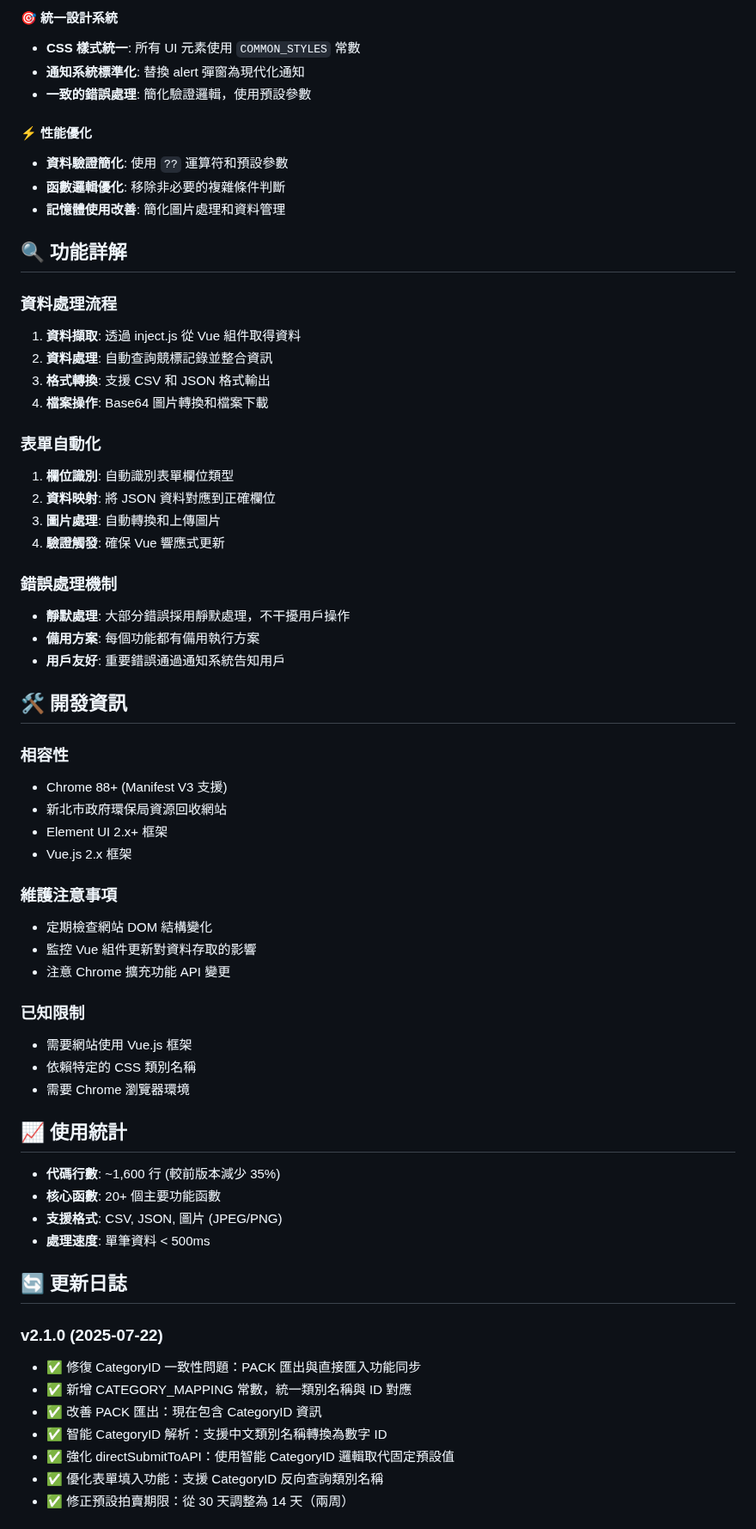
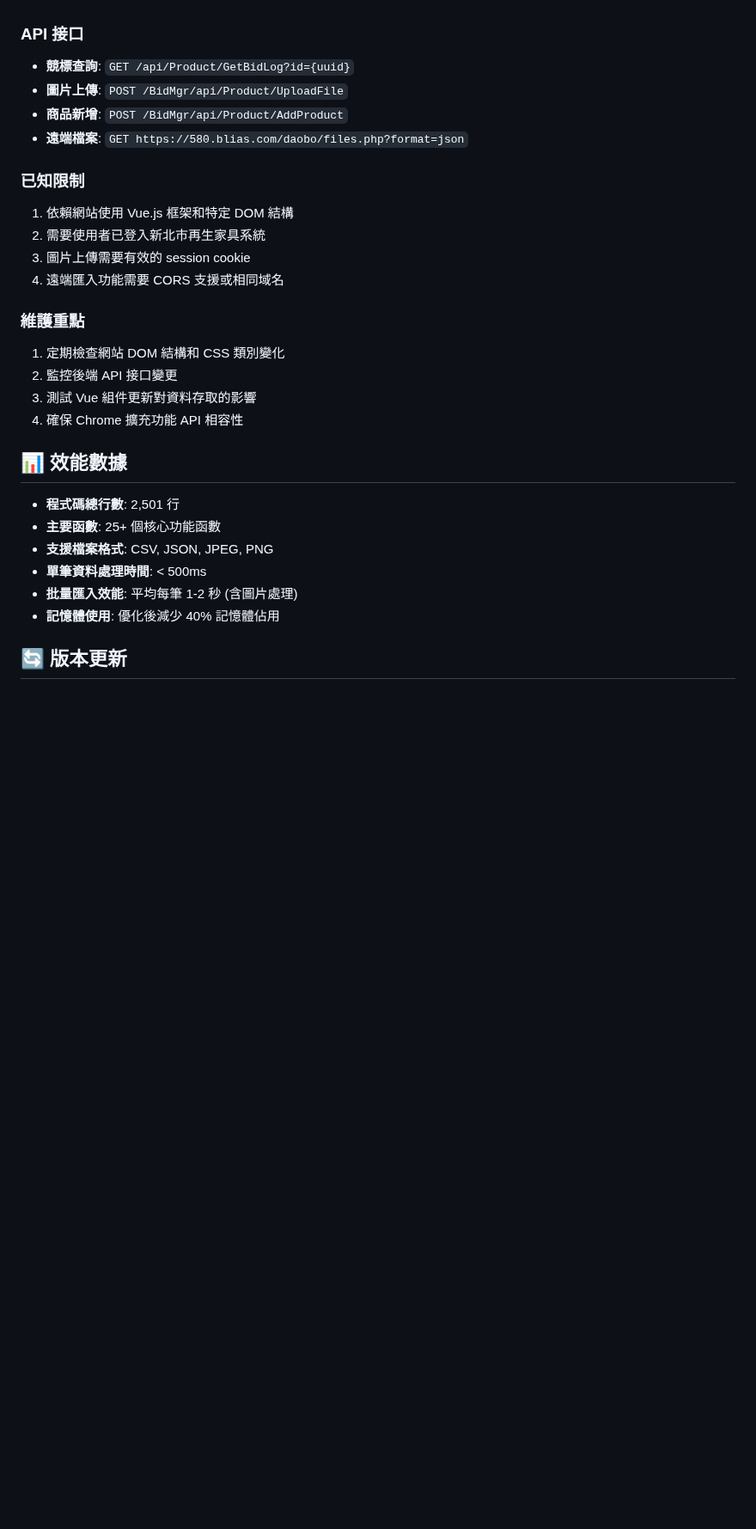
Before and after one commit to AnimeggUnity/furniture-helper, a Markdown page: docs/README.md, the part around one of its changes. Shown at 86% size. GitHub-like rendering; blank space fills up the shorter version.

Commit message:
docs: Update README.md with latest manual changes

```diff
--- a/docs/README.md
+++ b/docs/README.md
@@ -146,65 +297,29 @@ furniture-helper/
-#### 🎯 統一設計系統
-- **CSS 樣式統一**: 所有 UI 元素使用 `COMMON_STYLES` 常數
-- **通知系統標準化**: 替換 alert 彈窗為現代化通知
-- **一致的錯誤處理**: 簡化驗證邏輯，使用預設參數
-
-#### ⚡ 性能優化
-- **資料驗證簡化**: 使用 `??` 運算符和預設參數
-- **函數邏輯優化**: 移除非必要的複雜條件判斷
-- **記憶體使用改善**: 簡化圖片處理和資料管理
-
-## 🔍 功能詳解
-
-### 資料處理流程
-1. **資料擷取**: 透過 inject.js 從 Vue 組件取得資料
-2. **資料處理**: 自動查詢競標記錄並整合資訊
-3. **格式轉換**: 支援 CSV 和 JSON 格式輸出
-4. **檔案操作**: Base64 圖片轉換和檔案下載
-
-### 表單自動化
-1. **欄位識別**: 自動識別表單欄位類型
-2. **資料映射**: 將 JSON 資料對應到正確欄位
-3. **圖片處理**: 自動轉換和上傳圖片
-4. **驗證觸發**: 確保 Vue 響應式更新
-
-### 錯誤處理機制
-- **靜默處理**: 大部分錯誤採用靜默處理，不干擾用戶操作
-- **備用方案**: 每個功能都有備用執行方案
-- **用戶友好**: 重要錯誤通過通知系統告知用戶
-
-## 🛠️ 開發資訊
-
-### 相容性
-- Chrome 88+ (Manifest V3 支援)
-- 新北市政府環保局資源回收網站
-- Element UI 2.x+ 框架
-- Vue.js 2.x 框架
-
-### 維護注意事項
-- 定期檢查網站 DOM 結構變化
-- 監控 Vue 組件更新對資料存取的影響
-- 注意 Chrome 擴充功能 API 變更
+### API 接口
+- **競標查詢**: `GET /api/Product/GetBidLog?id={uuid}`
+- **圖片上傳**: `POST /BidMgr/api/Product/UploadFile`
+- **商品新增**: `POST /BidMgr/api/Product/AddProduct`
+- **遠端檔案**: `GET https://580.blias.com/daobo/files.php?format=json`
 
 ### 已知限制
-- 需要網站使用 Vue.js 框架
-- 依賴特定的 CSS 類別名稱
-- 需要 Chrome 瀏覽器環境
+1. 依賴網站使用 Vue.js 框架和特定 DOM 結構
+2. 需要使用者已登入新北市再生家具系統
+3. 圖片上傳需要有效的 session cookie
+4. 遠端匯入功能需要 CORS 支援或相同域名
 
-## 📈 使用統計
+### 維護重點
+1. 定期檢查網站 DOM 結構和 CSS 類別變化
+2. 監控後端 API 接口變更
+3. 測試 Vue 組件更新對資料存取的影響
+4. 確保 Chrome 擴充功能 API 相容性
 
-- **代碼行數**: ~1,600 行 (較前版本減少 35%)
-- **核心函數**: 20+ 個主要功能函數
-- **支援格式**: CSV, JSON, 圖片 (JPEG/PNG)
-- **處理速度**: 單筆資料 < 500ms
+## 📊 效能數據
 
-## 🔄 更新日誌
+- **程式碼總行數**: 2,501 行
+- **主要函數**: 25+ 個核心功能函數
+- **支援檔案格式**: CSV, JSON, JPEG, PNG
+- **單筆資料處理時間**: < 500ms
+- **批量匯入效能**: 平均每筆 1-2 秒 (含圖片處理)
+- **記憶體使用**: 優化後減少 40% 記憶體佔用
 
-### v2.1.0 (2025-07-22)
-- ✅ 修復 CategoryID 一致性問題：PACK 匯出與直接匯入功能同步
-- ✅ 新增 CATEGORY_MAPPING 常數，統一類別名稱與 ID 對應
-- ✅ 改善 PACK 匯出：現在包含 CategoryID 資訊
-- ✅ 智能 CategoryID 解析：支援中文類別名稱轉換為數字 ID
-- ✅ 強化 directSubmitToAPI：使用智能 CategoryID 邏輯取代固定預設值
-- ✅ 優化表單填入功能：支援 CategoryID 反向查詢類別名稱
-- ✅ 修正預設拍賣期限：從 30 天調整為 14 天（兩周）
+## 🔄 版本更新
 
```
Also changed, not shown: other parts of docs/README.md (+304 -181 lines).
